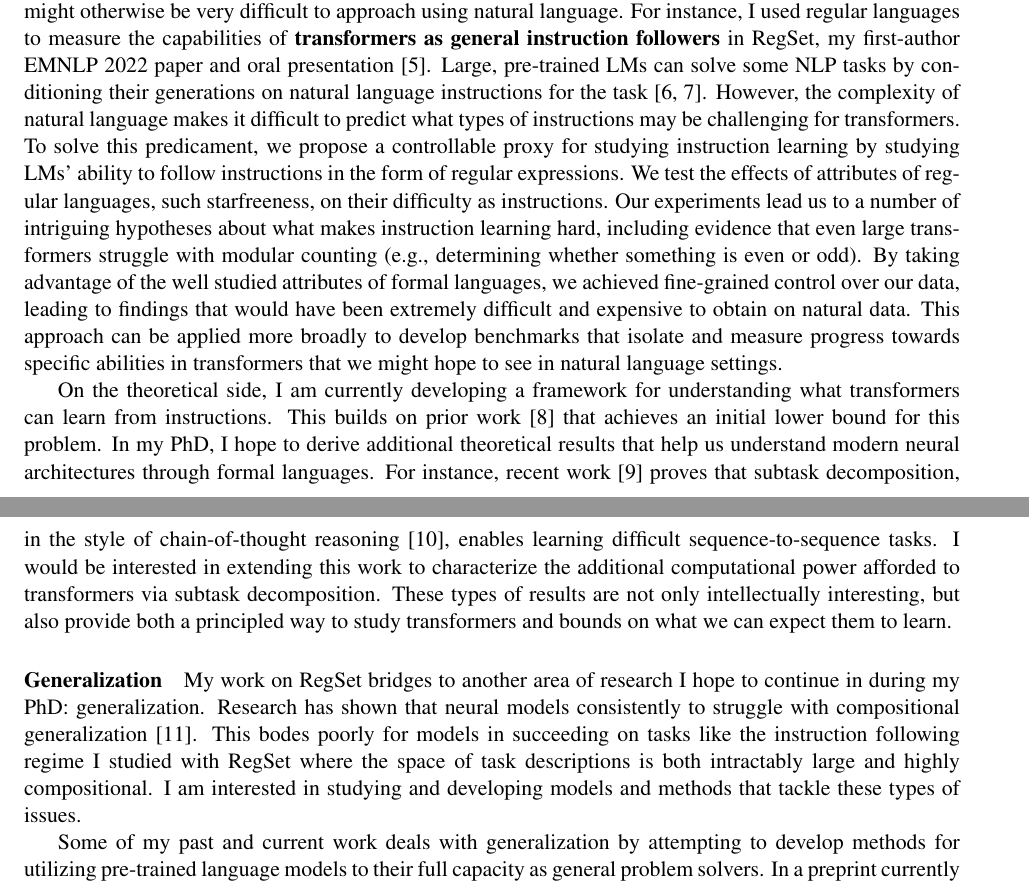
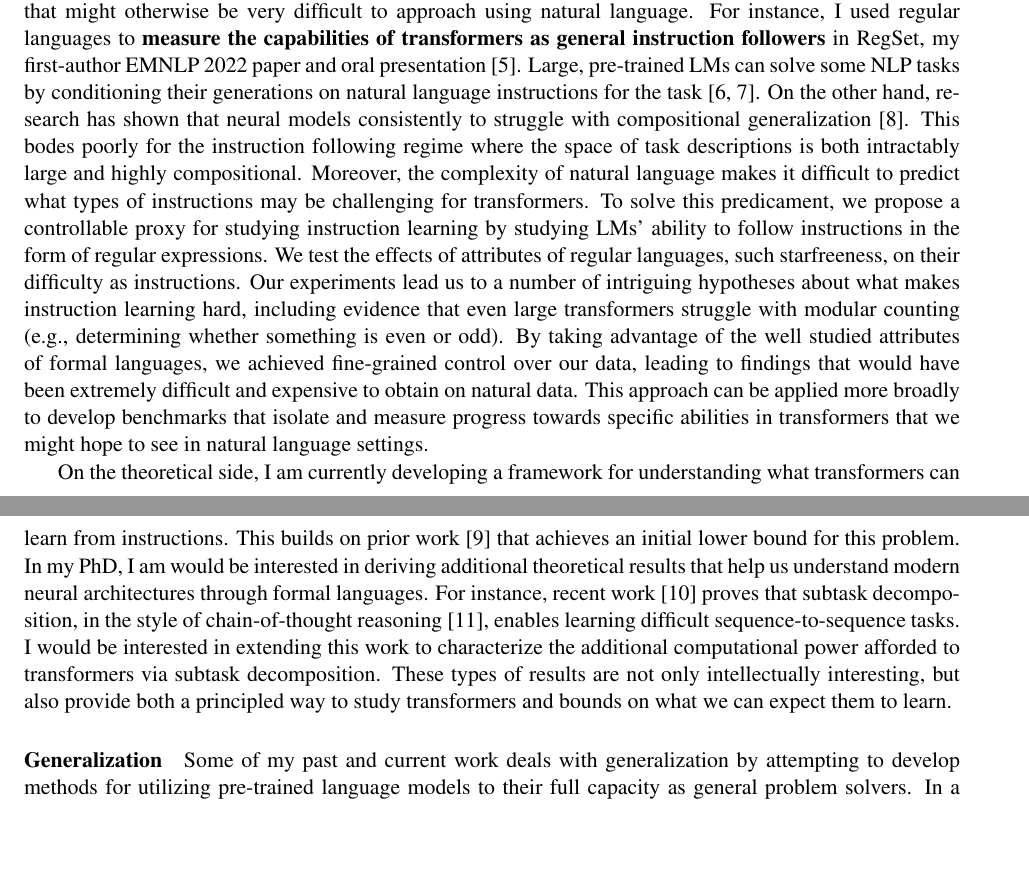
Before and after one commit to mattf1n/grad, a LaTeX document (sop.tex): two parts of pages 1 and 2 of 3, joined at a grey line, cut so that both start at the same text, the shorter picture padded with empty space. Compiled offline with pdfLaTeX.

Commit message:
formal language

```diff
--- a/sop.tex
+++ b/sop.tex
@@ -68,15 +68,20 @@ that borrow from formal language theory
 to increase our understanding of LMs.
 This approach makes it possible to answer
 questions that might otherwise be very difficult to approach using natural language.
-For instance, I used regular languages
-to measure the capabilities of
-\textbf{transformers as general instruction followers}
+For instance, I used regular languages to
+\textbf{measure the capabilities of transformers as general instruction followers}
 in RegSet, my first-author EMNLP 2022 paper
 and oral presentation~\cite{Finlayson2022WhatMI}.
 Large, pre-trained LMs can solve some NLP tasks
 by conditioning their generations on natural language instructions
 for the task~\cite{mishra2021crosstask, Wei2021FinetunedLM}.
-However, the complexity of natural language makes it difficult to
+On the other hand,
+research has shown that neural models consistently to struggle with
+compositional generalization~\cite{Lake2018GeneralizationWS}.
+This bodes poorly for the instruction following regime
+where the space of task descriptions is both intractably large
+and highly compositional.
+Moreover, the complexity of natural language makes it difficult to
 predict what types of instructions may be challenging for transformers.
 To solve this predicament,
 we propose a controllable proxy for studying instruction learning
@@ -98,8 +103,10 @@ On the theoretical side, I am currently developing a framework for
 understanding what transformers can learn from instructions.
 This builds on prior work~\cite{Merrill2022LogPrecisionTA}
 that achieves an initial lower bound for this problem.
-In my PhD, I hope to derive additional theoretical results that help us
-understand modern neural architectures through formal languages.
+In my PhD, I am would be interested
+in deriving additional theoretical results
+that help us understand modern neural architectures
+through formal languages.
 For instance, recent work~\cite{Wies2022SubTaskDE}
 proves that subtask decomposition,
 in the style of chain-of-thought reasoning~\cite{Wei2022ChainOT},
@@ -112,16 +119,6 @@ but also provide both a principled way to study transformers
 and bounds on what we can expect them to learn.
 
 \paragraph{Generalization}
-
-My work on RegSet bridges to another area of research I hope to continue in during my PhD: generalization.
-Research has shown that neural models consistently to struggle with
-compositional generalization~\cite{Lake2018GeneralizationWS}.
-This bodes poorly for models in succeeding on tasks
-like the instruction following regime I studied with RegSet
-where the space of task descriptions is both intractably large
-and highly compositional.
-I am interested in studying and developing models and methods
-that tackle these types of issues.
 
 Some of my past and current work deals with generalization
 by attempting to develop methods for utilizing pre-trained language models
```
Also changed, not shown: out/sop.pdf.
